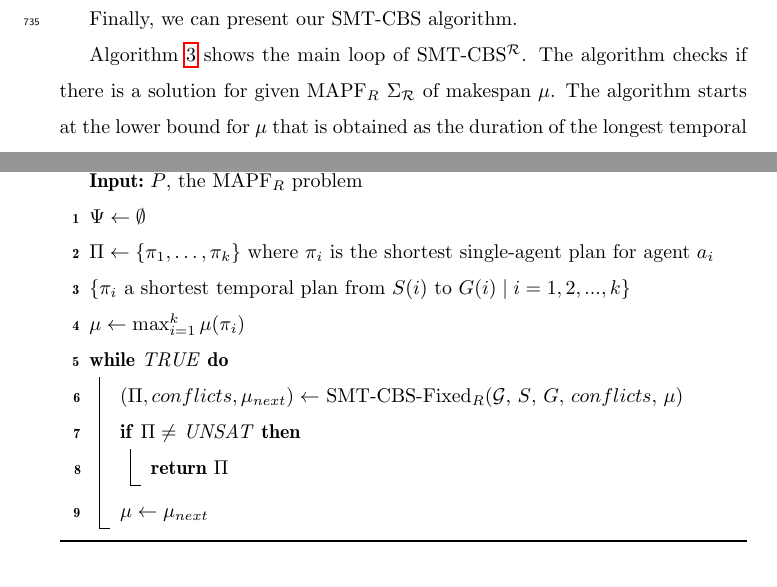
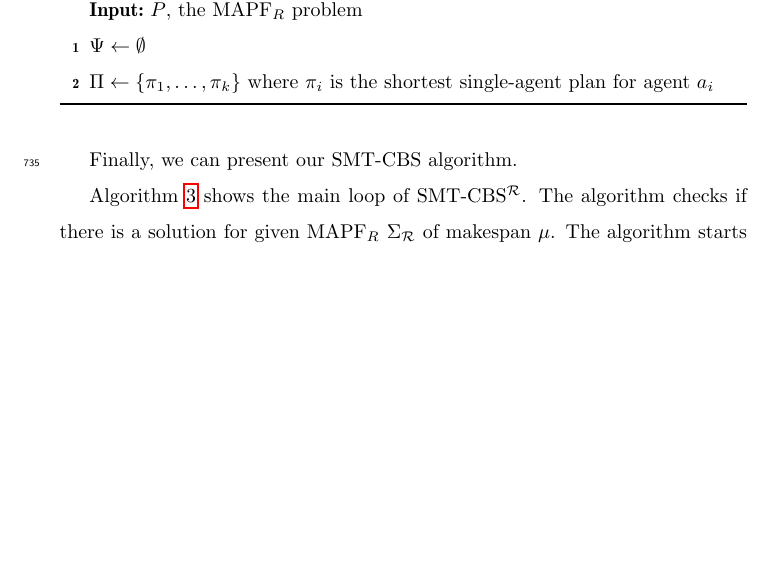
Before and after one commit to ronistern/Continuous-Time-MAPF---AIJ-paper, a LaTeX paper (main.tex): two parts of pages 30 and 31 of 50 before the commit and part of page 30 of 50 after it, the two joined at a grey line, cut so that both start at the same text, the shorter picture padded with empty space. Compiled offline with pdfLaTeX.

Commit message:
txs auto checkin

```diff
--- a/main.tex
+++ b/main.tex
@@ -1438,15 +1438,7 @@ The resulting propositional formula is used in our algorithm as the \ps.
 
 		$\Psi \gets \emptyset$\\
 		$\Pi \gets \{\pi_1,\ldots,\pi_k \}$ where $\pi_i$ is the shortest single-agent plan for agent $a_i$ \\
-		$\{\pi_i$ a shortest temporal plan from $\source(i)$ to $\target(i)\;|\;i = 1,2,...,k\}$ \\
-		$\mu \gets \max_{i=1}^k{\mu(\pi_i)}$ \\
-		\While {$\mathit{TRUE}$}{
-			$(\Pi,conflicts,\mu_{next}) \gets$ SMT-CBS-Fixed$_R$($\mathcal{G}$, $\source$, $\target$, $conflicts$, $\mu$)\\
-			\If {$\Pi \neq$ UNSAT}{
-				\Return $\Pi$\\
-			}
-			$\mu \gets \mu_{next}$\\
-		}
+
 
 		\caption{High-level of the SMT-based \mapfr solving} \label{alg-SMTCBS-high}
 
```
